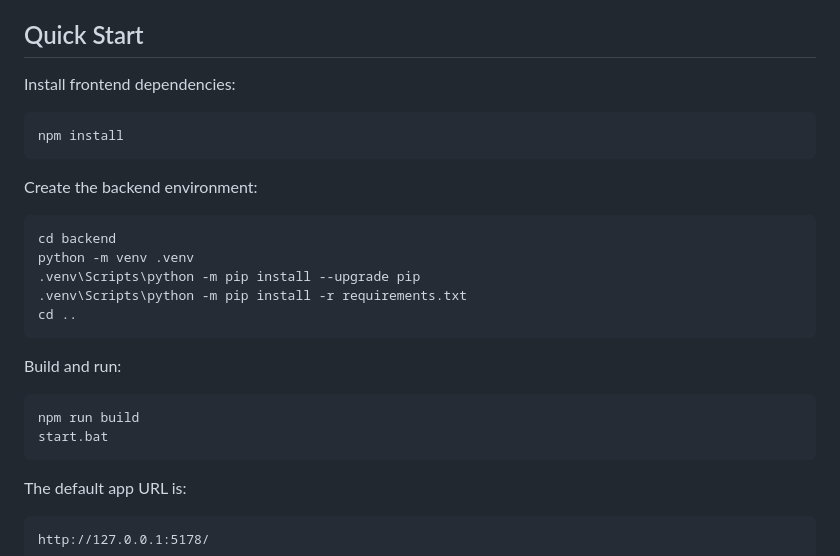
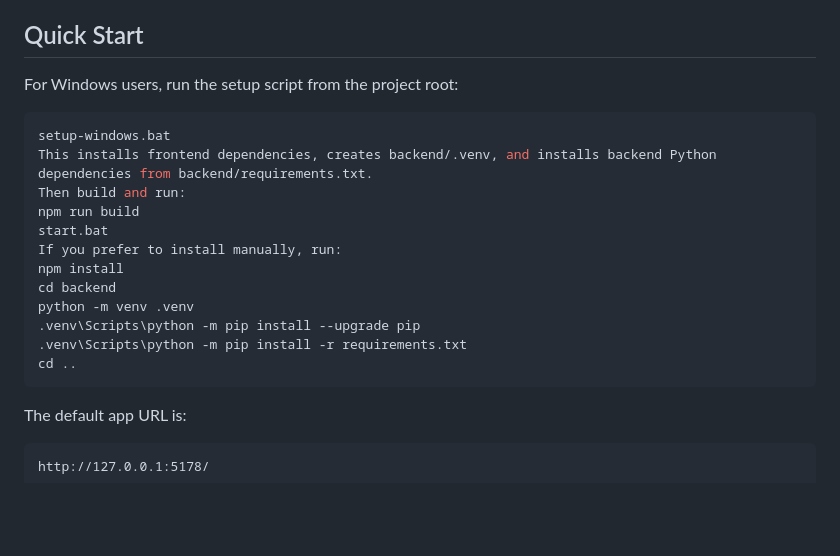
Before and after one commit to misheng521/MeloMate, a Markdown page: README.md, the part around the change. GitHub-like rendering; blank space fills up the shorter version.

Commit message:
Clarify backend dependency setup

````diff
--- a/README.md
+++ b/README.md
@@ -18,27 +18,21 @@ Optional:
 
 ## Quick Start
 
-Install frontend dependencies:
+For Windows users, run the setup script from the project root:
 
 ```bash
+setup-windows.bat
+This installs frontend dependencies, creates backend/.venv, and installs backend Python dependencies from backend/requirements.txt.
+Then build and run:
+npm run build
+start.bat
+If you prefer to install manually, run:
 npm install
-```
-
-Create the backend environment:
-
-```bash
 cd backend
 python -m venv .venv
 .venv\Scripts\python -m pip install --upgrade pip
 .venv\Scripts\python -m pip install -r requirements.txt
 cd ..
-```
-
-Build and run:
-
-```bash
-npm run build
-start.bat
 ```
 
 The default app URL is:
````
